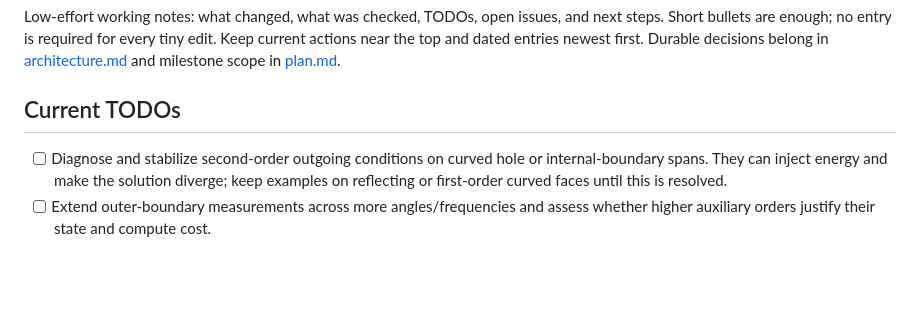
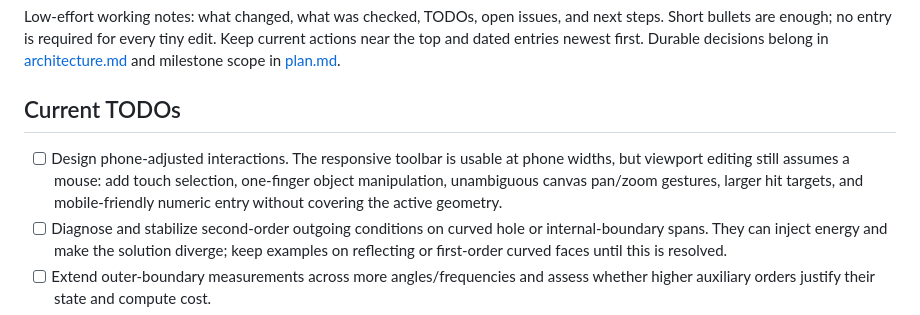
Before and after one commit to DmitriyNE/funfern, a Markdown page: docs/engineering-log.md, the part around the change. Drawn GitHub-style; blank space fills up the shorter version.

Commit message:
Record mobile interaction follow-up

```diff
--- a/docs/engineering-log.md
+++ b/docs/engineering-log.md
@@ -7,6 +7,10 @@ belong in [architecture.md](architecture.md) and milestone scope in [plan.md](pl
 
 ## Current TODOs
 
+- [ ] Design phone-adjusted interactions. The responsive toolbar is usable at phone
+  widths, but viewport editing still assumes a mouse: add touch selection, one-finger
+  object manipulation, unambiguous canvas pan/zoom gestures, larger hit targets, and
+  mobile-friendly numeric entry without covering the active geometry.
 - [ ] Diagnose and stabilize second-order outgoing conditions on curved hole or
   internal-boundary spans. They can inject energy and make the solution diverge;
   keep examples on reflecting or first-order curved faces until this is resolved.
```
